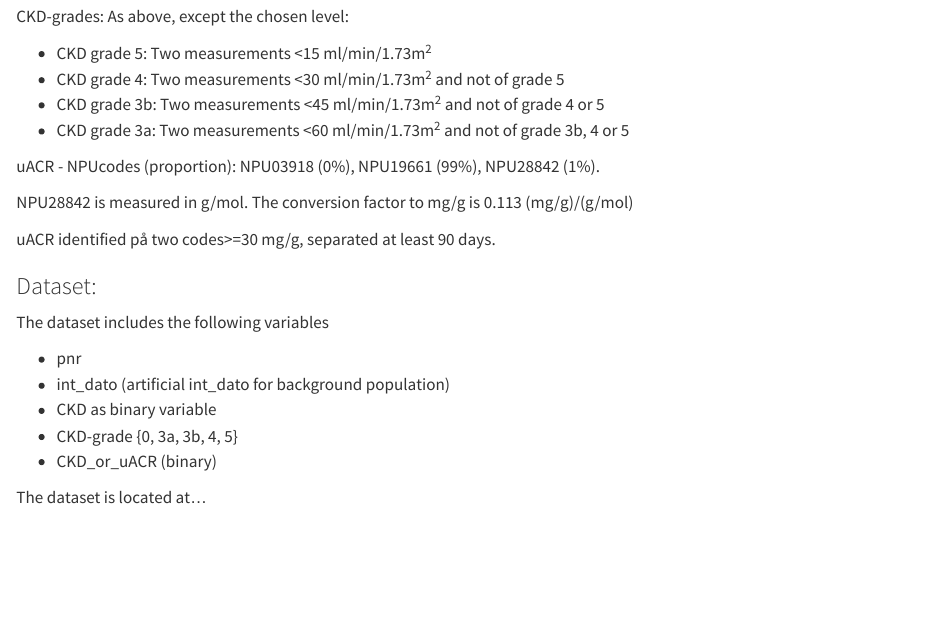
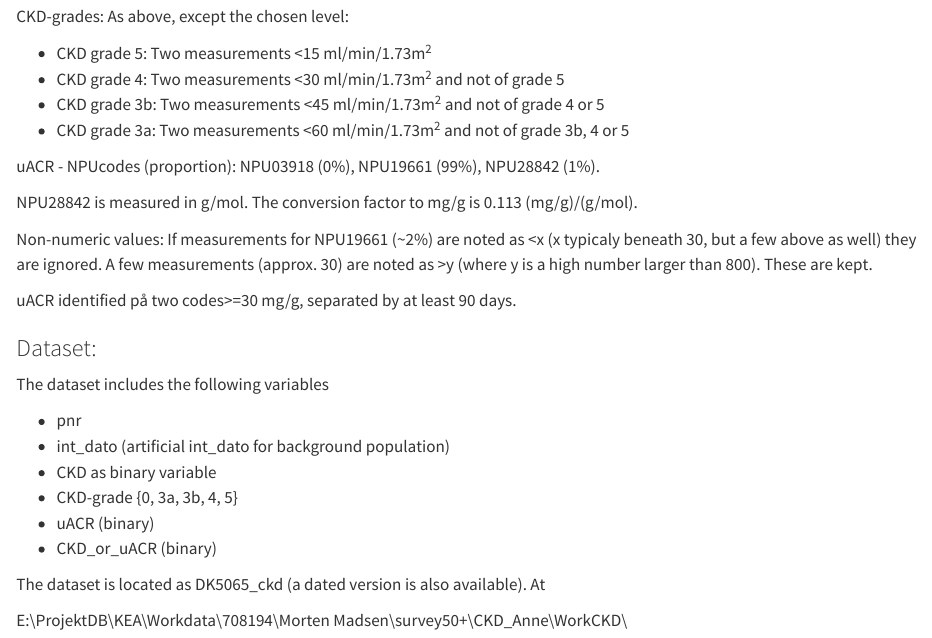
Before and after one commit to MortenMadsenDCE/BHLL_documentation, a Quarto document (CKD.qmd): the page in a window 1100 px wide, from 770 px down. Rendered offline with R 4.5, knitr and Pandoc in place of Quarto, with nearby package versions.

Commit message:
CKD-update

```diff
--- a/CKD.qmd
+++ b/CKD.qmd
@@ -40,9 +40,11 @@ CKD-grades: As above, except the chosen level:
 
 uACR - NPUcodes (proportion): NPU03918 (0%), NPU19661 (99%), NPU28842 (1%).
 
-NPU28842 is measured in g/mol. The conversion factor to mg/g is 0.113 (mg/g)/(g/mol)
+NPU28842 is measured in g/mol. The conversion factor to mg/g is 0.113 (mg/g)/(g/mol).
 
-uACR identified på two codes\>=30 mg/g, separated at least 90 days.
+Non-numeric values: If measurements for NPU19661 (\~2%) are noted as \<x (x typicaly beneath 30, but a few above as well) they are ignored. A few measurements (approx. 30) are noted as \>y (where y is a high number larger than 800). These are kept.
+
+uACR identified på two codes\>=30 mg/g, separated by at least 90 days.
 
 ### Dataset:
 
@@ -52,6 +54,9 @@ The dataset includes the following variables
 -   int_dato (artificial int_dato for background population)
 -   CKD as binary variable
 -   CKD-grade {0, 3a, 3b, 4, 5}
+-   uACR (binary)
 -   CKD_or_uACR (binary)
 
-The dataset is located at...
+The dataset is located as DK5065_ckd (a dated version is also available). At
+
+E:\\ProjektDB\\KEA\\Workdata\\708194\\Morten Madsen\\survey50+\\CKD_Anne\\WorkCKD\\
```
